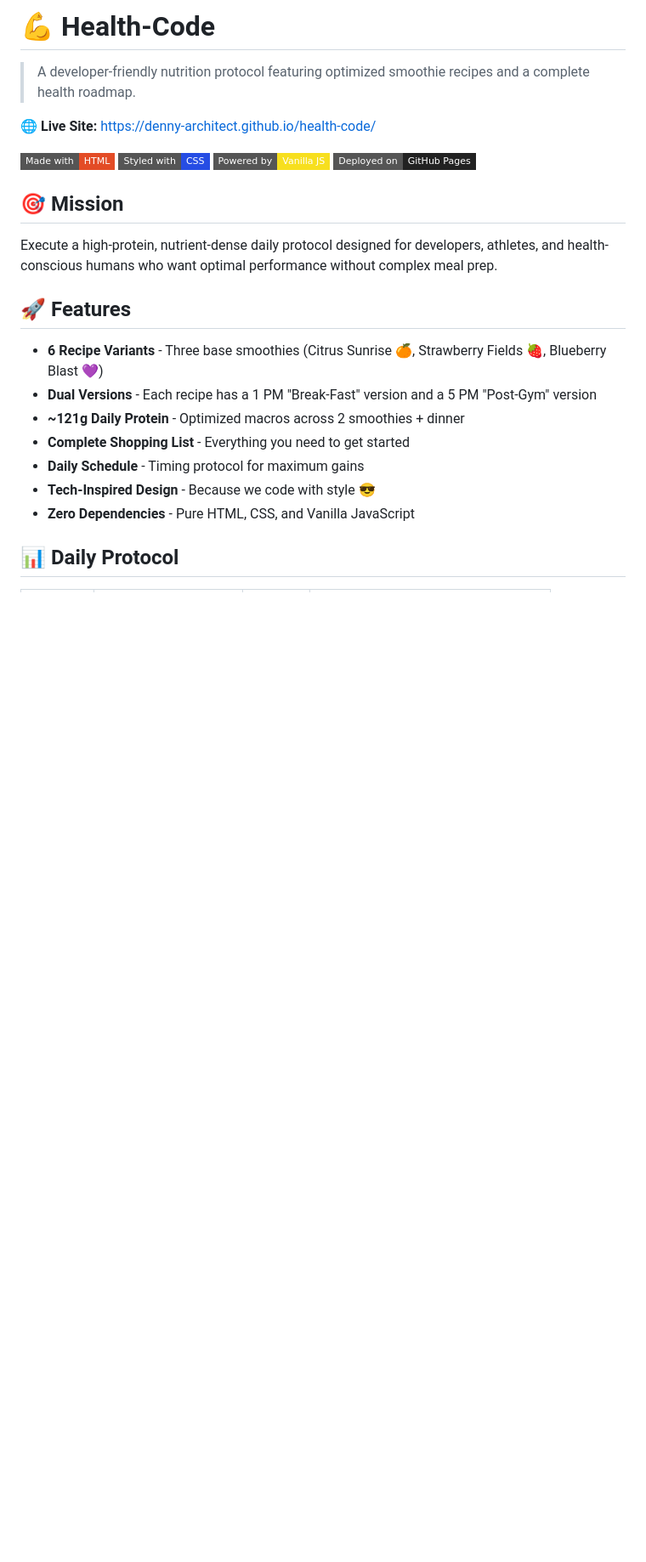
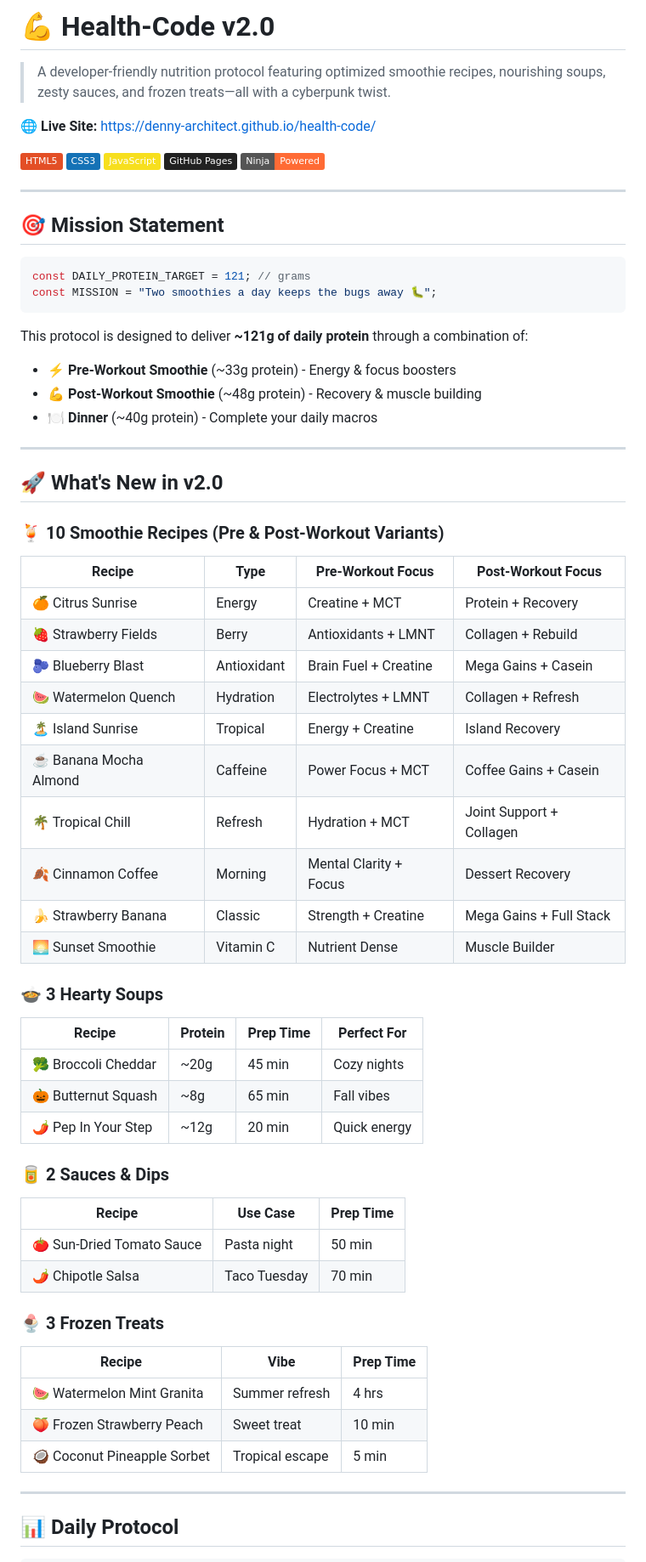
Before and after one commit to denny-architect/health-code, a Markdown page: README.md, the part around one of its changes. Shown at 85% size. Drawn GitHub-style; badges without logos; blank space fills up the shorter version.

````diff
--- a/README.md
+++ b/README.md
@@ -1,27 +1,68 @@
-# 💪 Health-Code
+# 💪 Health-Code v2.0
 
-> A developer-friendly nutrition protocol featuring optimized smoothie recipes and a complete health roadmap.
+> A developer-friendly nutrition protocol featuring optimized smoothie recipes, nourishing soups, zesty sauces, and frozen treats—all with a cyberpunk twist.
 
 🌐 **Live Site:** [https://denny-architect.github.io/health-code/](https://denny-architect.github.io/health-code/)
 
-[![Made with HTML](https://img.shields.io/badge/Made%20with-HTML-e34c26?style=flat-square&logo=html5)](https://developer.mozilla.org/en-US/docs/Web/HTML)
-[![Styled with CSS](https://img.shields.io/badge/Styled%20with-CSS-264de4?style=flat-square&logo=css3)](https://developer.mozilla.org/en-US/docs/Web/CSS)
-[![Vanilla JS](https://img.shields.io/badge/Powered%20by-Vanilla%20JS-f7df1e?style=flat-square&logo=javascript)](https://developer.mozilla.org/en-US/docs/Web/JavaScript)
-[![GitHub Pages](https://img.shields.io/badge/Deployed%20on-GitHub%20Pages-222?style=flat-square&logo=github)](https://denny-architect.github.io/health-code/)
+![HTML](https://img.shields.io/badge/HTML5-E34F26?style=flat&logo=html5&logoColor=white)
+![CSS](https://img.shields.io/badge/CSS3-1572B6?style=flat&logo=css3&logoColor=white)
+![JavaScript](https://img.shields.io/badge/JavaScript-F7DF1E?style=flat&logo=javascript&logoColor=black)
+![GitHub Pages](https://img.shields.io/badge/GitHub%20Pages-222222?style=flat&logo=github&logoColor=white)
+![Ninja Powered](https://img.shields.io/badge/Ninja-Powered-ff6b35?style=flat&logo=airplayvideo&logoColor=white)
 
-## 🎯 Mission
+---
 
-Execute a high-protein, nutrient-dense daily protocol designed for developers, athletes, and health-conscious humans who want optimal performance without complex meal prep.
+## 🎯 Mission Statement
 
-## 🚀 Features
+```javascript
+const DAILY_PROTEIN_TARGET = 121; // grams
+const MISSION = "Two smoothies a day keeps the bugs away 🐛";
+```
 
-- **6 Recipe Variants** - Three base smoothies (Citrus Sunrise 🍊, Strawberry Fields 🍓, Blueberry Blast 💜)
-- **Dual Versions** - Each recipe has a 1 PM "Break-Fast" version and a 5 PM "Post-Gym" version
-- **~121g Daily Protein** - Optimized macros across 2 smoothies + dinner
-- **Complete Shopping List** - Everything you need to get started
-- **Daily Schedule** - Timing protocol for maximum gains
-- **Tech-Inspired Design** - Because we code with style 😎
-- **Zero Dependencies** - Pure HTML, CSS, and Vanilla JavaScript
+This protocol is designed to deliver **~121g of daily protein** through a combination of:
+- ⚡ **Pre-Workout Smoothie** (~33g protein) - Energy & focus boosters
+- 💪 **Post-Workout Smoothie** (~48g protein) - Recovery & muscle building
+- 🍽️ **Dinner** (~40g protein) - Complete your daily macros
+
+---
+
+## 🚀 What's New in v2.0
+
+### 🍹 **10 Smoothie Recipes** (Pre & Post-Workout Variants)
+| Recipe | Type | Pre-Workout Focus | Post-Workout Focus |
+|--------|------|-------------------|-------------------|
+| 🍊 Citrus Sunrise | Energy | Creatine + MCT | Protein + Recovery |
+| 🍓 Strawberry Fields | Berry | Antioxidants + LMNT | Collagen + Rebuild |
+| 🫐 Blueberry Blast | Antioxidant | Brain Fuel + Creatine | Mega Gains + Casein |
+| 🍉 Watermelon Quench | Hydration | Electrolytes + LMNT | Collagen + Refresh |
+| 🏝️ Island Sunrise | Tropical | Energy + Creatine | Island Recovery |
+| ☕ Banana Mocha Almond | Caffeine | Power Focus + MCT | Coffee Gains + Casein |
+| 🌴 Tropical Chill | Refresh | Hydration + MCT | Joint Support + Collagen |
+| 🍂 Cinnamon Coffee | Morning | Mental Clarity + Focus | Dessert Recovery |
+| 🍌 Strawberry Banana | Classic | Strength + Creatine | Mega Gains + Full Stack |
+| 🌅 Sunset Smoothie | Vitamin C | Nutrient Dense | Muscle Builder |
+
+### 🍲 **3 Hearty Soups**
+| Recipe | Protein | Prep Time | Perfect For |
+|--------|---------|-----------|-------------|
+| 🥦 Broccoli Cheddar | ~20g | 45 min | Cozy nights |
+| 🎃 Butternut Squash | ~8g | 65 min | Fall vibes |
+| 🌶️ Pep In Your Step | ~12g | 20 min | Quick energy |
+
+### 🥫 **2 Sauces & Dips**
+| Recipe | Use Case | Prep Time |
+|--------|----------|-----------|
+| 🍅 Sun-Dried Tomato Sauce | Pasta night | 50 min |
+| 🌶️ Chipotle Salsa | Taco Tuesday | 70 min |
+
+### 🍨 **3 Frozen Treats**
+| Recipe | Vibe | Prep Time |
+|--------|------|-----------|
+| 🍉 Watermelon Mint Granita | Summer refresh | 4 hrs |
+| 🍑 Frozen Strawberry Peach | Sweet treat | 10 min |
+| 🥥 Coconut Pineapple Sorbet | Tropical escape | 5 min |
+
+---
 
 ## 📊 Daily Protocol
 
````
Also changed, not shown: other parts of README.md (+150 -141 lines), CONTRIBUTING.md (+156 -15 lines).
